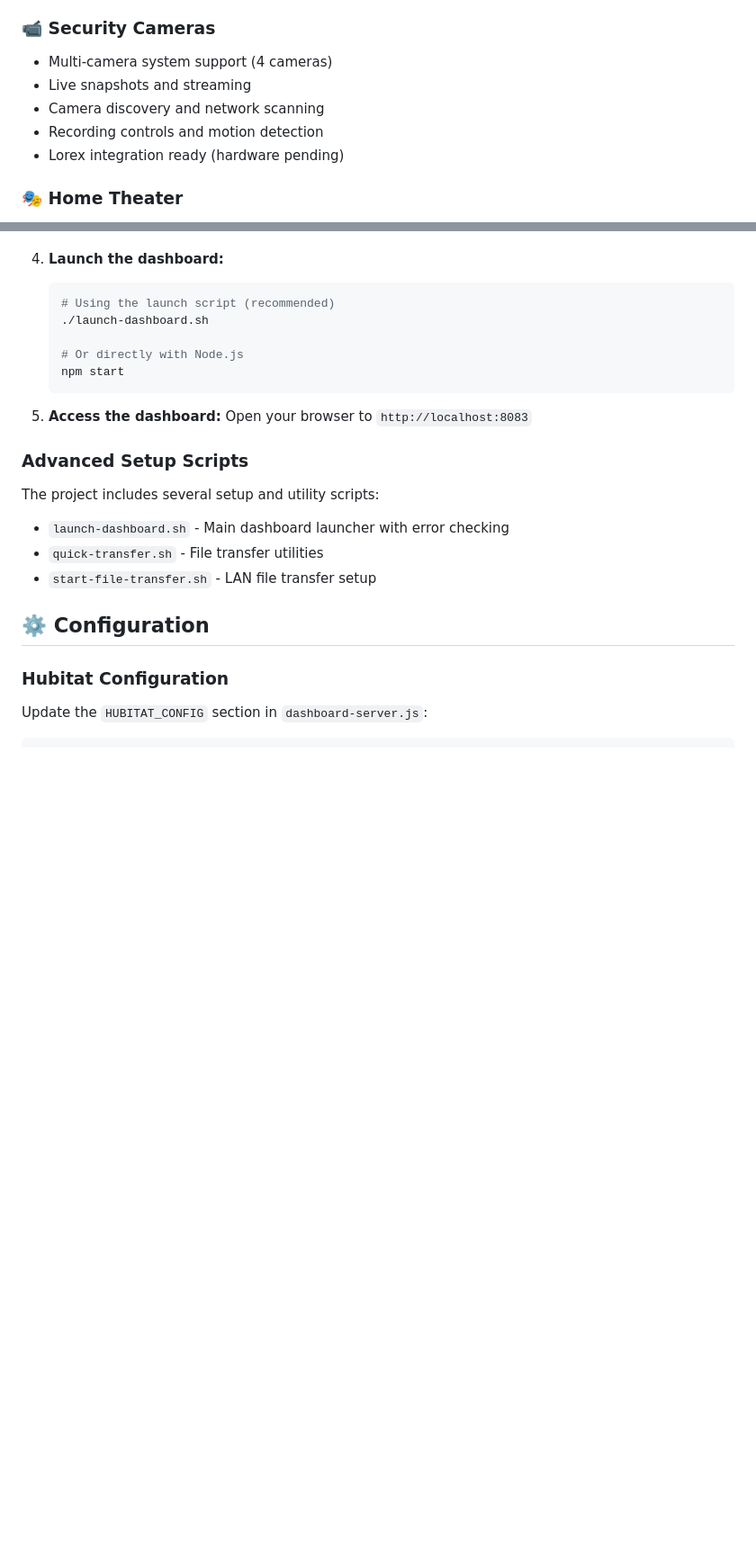
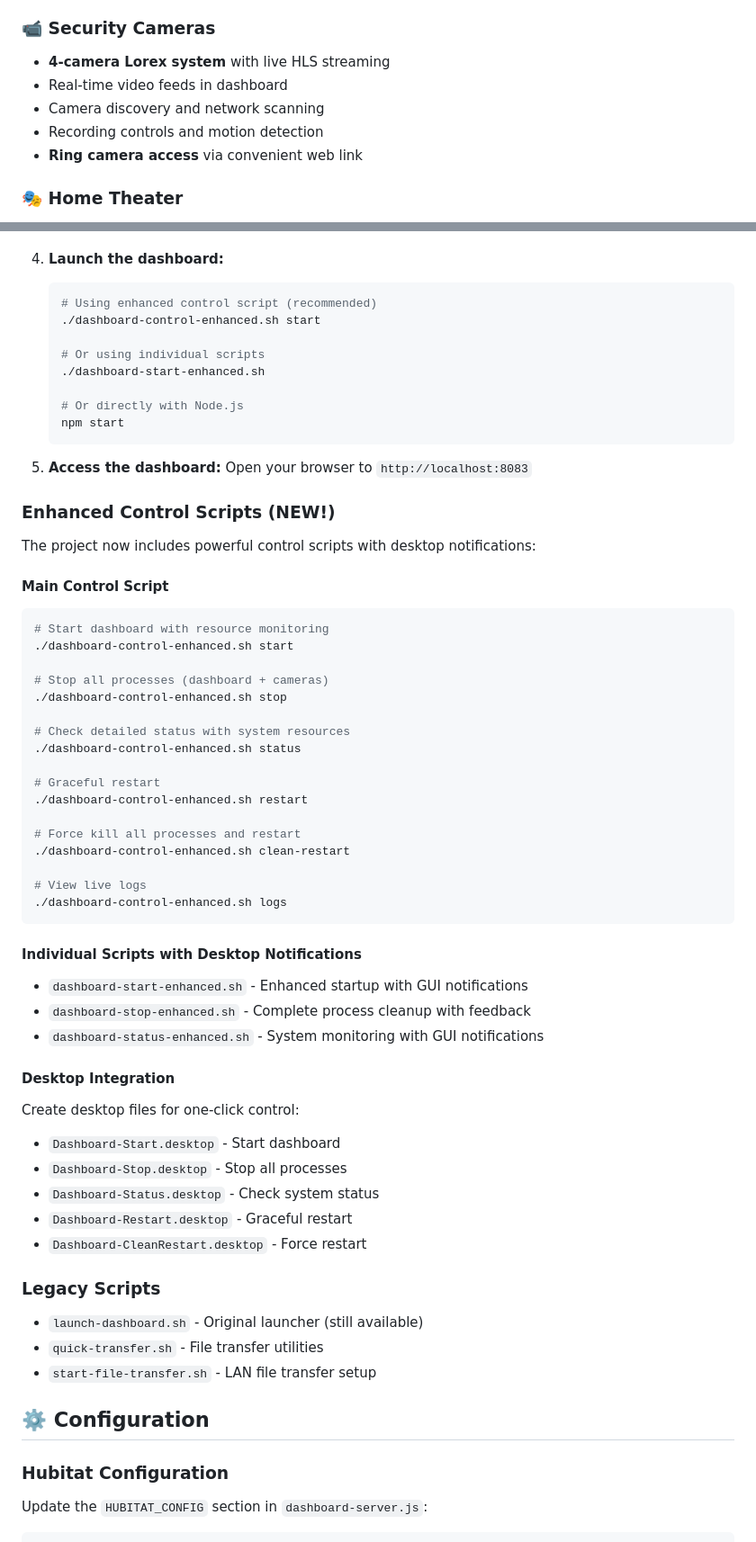
Before and after one commit to michael5cents/Smart-Home-Dashboard, a Markdown page: README.md, 2 parts joined by grey strips. Shown at 90% size. GitHub-like rendering; blank space fills up the shorter version.

````diff
--- a/README.md
+++ b/README.md
@@ -35,11 +55,11 @@ The Smart Home Dashboard is a professional-grade home automation interface that
 - Motion sensor status tracking
 
 ### 📹 Security Cameras
-- Multi-camera system support (4 cameras)
-- Live snapshots and streaming
+- **4-camera Lorex system** with live HLS streaming
+- Real-time video feeds in dashboard
 - Camera discovery and network scanning
 - Recording controls and motion detection
-- Lorex integration ready (hardware pending)
+- **Ring camera access** via convenient web link
 
 ### 🎭 Home Theater
 - **Main Theater**: Marantz AV8805 control (power, volume, inputs, surround modes)
@@ -84,8 +104,11 @@ The Smart Home Dashboard is a professional-grade home automation interface that
 
 4. **Launch the dashboard:**
    ```bash
-   # Using the launch script (recommended)
-   ./launch-dashboard.sh
+   # Using enhanced control script (recommended)
+   ./dashboard-control-enhanced.sh start
+
+   # Or using individual scripts
+   ./dashboard-start-enhanced.sh
 
    # Or directly with Node.js
    npm start
@@ -94,9 +117,45 @@ The Smart Home Dashboard is a professional-grade home automation interface that
 5. **Access the dashboard:**
    Open your browser to `http://localhost:8083`
 
-### Advanced Setup Scripts
-The project includes several setup and utility scripts:
-- `launch-dashboard.sh` - Main dashboard launcher with error checking
+### Enhanced Control Scripts (NEW!)
+The project now includes powerful control scripts with desktop notifications:
+
+#### Main Control Script
+```bash
+# Start dashboard with resource monitoring
+./dashboard-control-enhanced.sh start
+
+# Stop all processes (dashboard + cameras)
+./dashboard-control-enhanced.sh stop
+
+# Check detailed status with system resources
+./dashboard-control-enhanced.sh status
+
+# Graceful restart
+./dashboard-control-enhanced.sh restart
+
+# Force kill all processes and restart
+./dashboard-control-enhanced.sh clean-restart
+
+# View live logs
+./dashboard-control-enhanced.sh logs
+```
+
+#### Individual Scripts with Desktop Notifications
+- `dashboard-start-enhanced.sh` - Enhanced startup with GUI notifications
+- `dashboard-stop-enhanced.sh` - Complete process cleanup with feedback
+- `dashboard-status-enhanced.sh` - System monitoring with GUI notifications
+
+#### Desktop Integration
+Create desktop files for one-click control:
+- `Dashboard-Start.desktop` - Start dashboard
+- `Dashboard-Stop.desktop` - Stop all processes
+- `Dashboard-Status.desktop` - Check system status
+- `Dashboard-Restart.desktop` - Graceful restart
+- `Dashboard-CleanRestart.desktop` - Force restart
+
+### Legacy Scripts
+- `launch-dashboard.sh` - Original launcher (still available)
 - `quick-transfer.sh` - File transfer utilities
 - `start-file-transfer.sh` - LAN file transfer setup
 
````
Also changed, not shown: other parts of README.md (+56 -9 lines).
